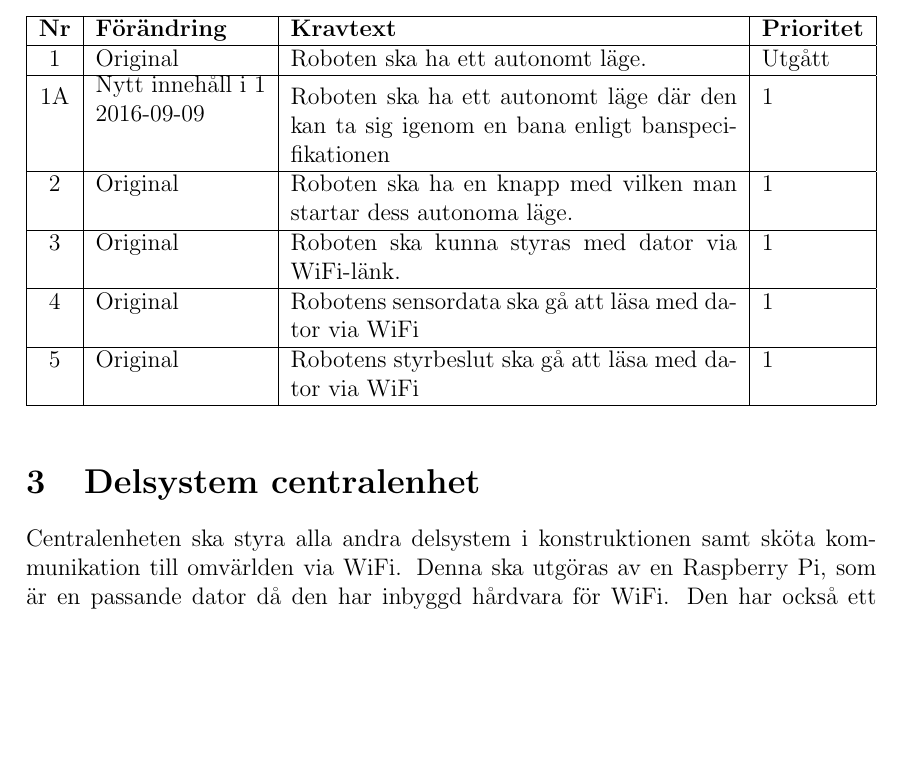
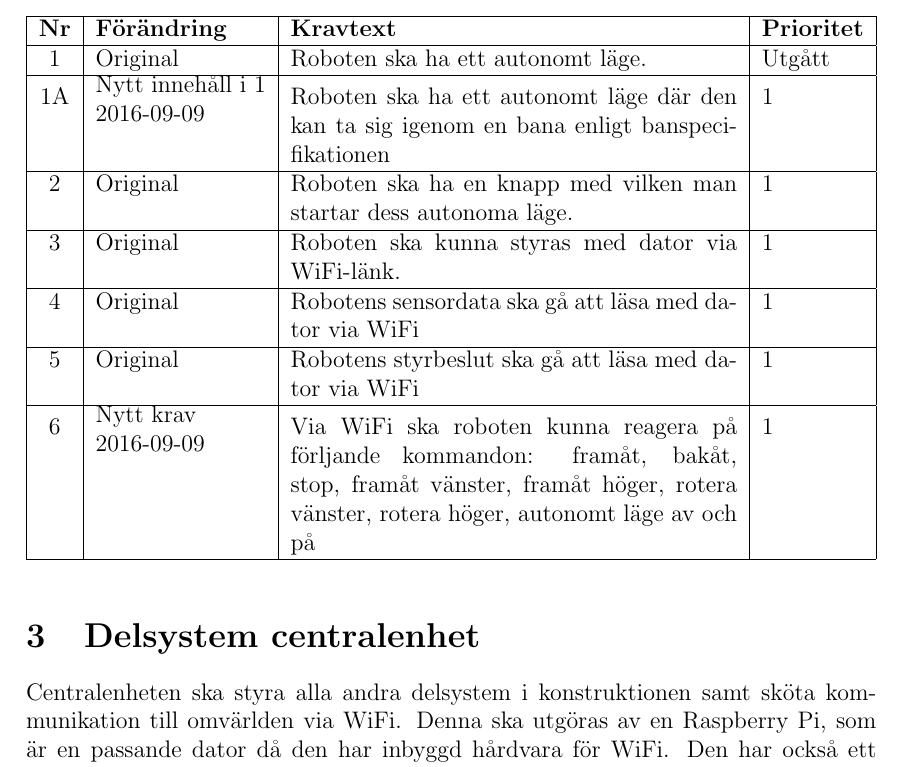
Before and after one commit to TheZoq2/LiTHe-Hex, a LaTeX document (documents/Kravspecifikation02/kravspec02.tex): part of page 7 of 9, cut so that both start at the same text, the shorter picture padded with empty space. Compiled offline with pdfLaTeX.

Commit message:
added a new requirement under section 2.6

```diff
--- a/documents/Kravspecifikation02/kravspec02.tex
+++ b/documents/Kravspecifikation02/kravspec02.tex
@@ -50,6 +50,7 @@
 \setcounter{reqNr}{0}
 \newcommand{\nextReqNr}{\stepcounter{reqNr}\arabic{reqNr}}
 \newcommand{\newContent}[1] {\pbox{5cm}{Nytt innehåll i \arabic{reqNr}\\#1}}
+\newcommand{\newRequirement}[1] {\pbox{5cm}{Nytt krav \\#1}}
 
 \begin{document}
 
@@ -213,6 +214,13 @@
 
 			\nextReqNr & Original & Robotens styrbeslut ska gå att läsa
 				med dator via WiFi & 1
+				\\ \hline
+
+      % needs a new number!
+			\nextReqNr & \newRequirement{2016-09-09} & Via WiFi ska roboten kunna reagera på förljande
+                              kommandon: framåt, bakåt, stop, framåt vänster,
+                              framåt höger, rotera vänster, rotera höger,
+                              autonomt läge av och på & 1
 				\\ \hline
 		\end{tabularx}
 	\end{table}
```
